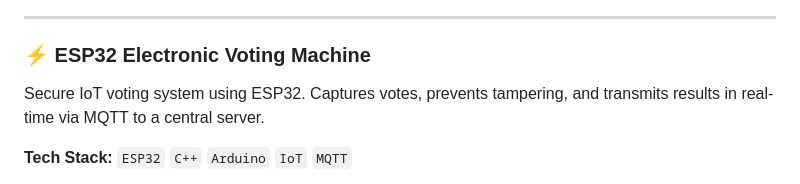
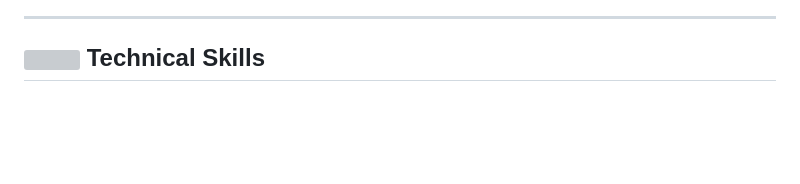
Before and after one commit to upadhyaypranjal/upadhyaypranjal, a Markdown page: README.md, the part around one of its changes. Drawn GitHub-style; blank space fills up the shorter version; grey boxes are pictures that could not be loaded.

```diff
--- a/README.md
+++ b/README.md
@@ -25,8 +85,7 @@ Designed and implemented a high-performance 8-bit parallel prefix adder, optimiz
 
 ---
 
-### ⚡ ESP32 Electronic Voting Machine
-Secure IoT voting system using ESP32. Captures votes, prevents tampering, and transmits results in real-time via MQTT to a central server.
+## <img src="https://media2.giphy.com/media/QssGEmpkyEOhBCb7e1/giphy.gif?cid=ecf05e47a0n3gi1bfqntqmob8g9aid1oyj2wr3ds3mg700bl&rid=giphy.gif" width="40"> Technical Skills
 
-**Tech Stack:** `ESP32` `C++` `Arduino` `IoT` `MQTT`
+<div align="center">
 
```
Also changed, not shown: other parts of README.md (+158 -56 lines).
